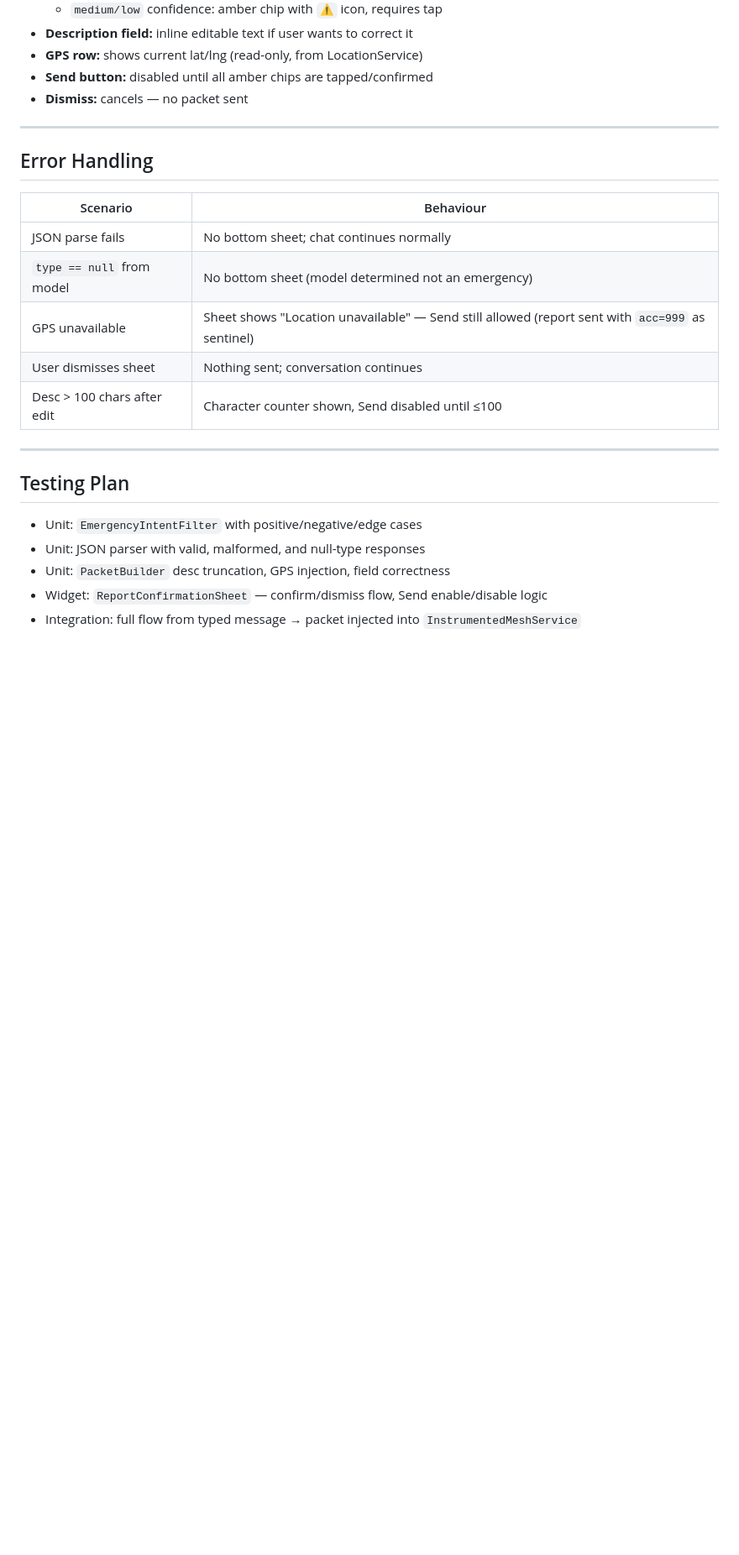
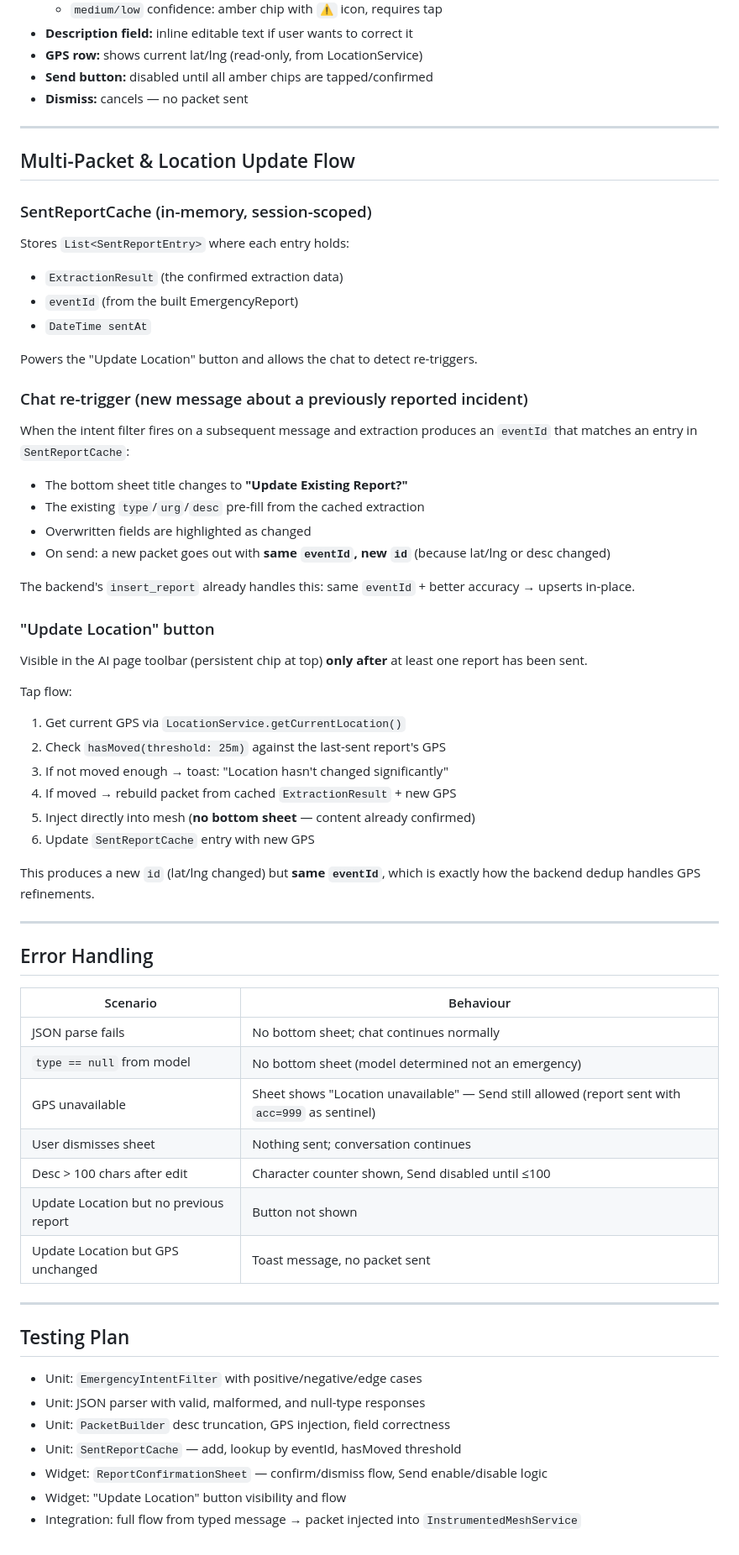
Before and after one commit to VihaanMotwani/RelayGo, a Markdown page: docs/plans/2026-03-06-llm-packet-generation-design.md, the part around the change. Shown at 84% size. Rendered like a GitHub page; blank space fills up the shorter version.

Commit message:
docs: add location update flow and SentReportCache to design

```diff
--- a/docs/plans/2026-03-06-llm-packet-generation-design.md
+++ b/docs/plans/2026-03-06-llm-packet-generation-design.md
@@ -169,6 +169,43 @@ Modal bottom sheet with:
 
 ---
 
+## Multi-Packet & Location Update Flow
+
+### SentReportCache (in-memory, session-scoped)
+
+Stores `List<SentReportEntry>` where each entry holds:
+- `ExtractionResult` (the confirmed extraction data)
+- `eventId` (from the built EmergencyReport)
+- `DateTime sentAt`
+
+Powers the "Update Location" button and allows the chat to detect re-triggers.
+
+### Chat re-trigger (new message about a previously reported incident)
+
+When the intent filter fires on a subsequent message and extraction produces an `eventId` that matches an entry in `SentReportCache`:
+- The bottom sheet title changes to **"Update Existing Report?"**
+- The existing `type`/`urg`/`desc` pre-fill from the cached extraction
+- Overwritten fields are highlighted as changed
+- On send: a new packet goes out with **same `eventId`, new `id`** (because lat/lng or desc changed)
+
+The backend's `insert_report` already handles this: same `eventId` + better accuracy → upserts in-place.
+
+### "Update Location" button
+
+Visible in the AI page toolbar (persistent chip at top) **only after** at least one report has been sent.
+
+Tap flow:
+1. Get current GPS via `LocationService.getCurrentLocation()`
+2. Check `hasMoved(threshold: 25m)` against the last-sent report's GPS
+3. If not moved enough → toast: "Location hasn't changed significantly"
+4. If moved → rebuild packet from cached `ExtractionResult` + new GPS
+5. Inject directly into mesh (**no bottom sheet** — content already confirmed)
+6. Update `SentReportCache` entry with new GPS
+
+This produces a new `id` (lat/lng changed) but **same `eventId`**, which is exactly how the backend dedup handles GPS refinements.
+
+---
+
 ## Error Handling
 
 | Scenario | Behaviour |
@@ -178,6 +215,8 @@ Modal bottom sheet with:
 | GPS unavailable | Sheet shows "Location unavailable" — Send still allowed (report sent with `acc=999` as sentinel) |
 | User dismisses sheet | Nothing sent; conversation continues |
 | Desc > 100 chars after edit | Character counter shown, Send disabled until ≤100 |
+| Update Location but no previous report | Button not shown |
+| Update Location but GPS unchanged | Toast message, no packet sent |
 
 ---
 
@@ -186,5 +225,7 @@ Modal bottom sheet with:
 - Unit: `EmergencyIntentFilter` with positive/negative/edge cases
 - Unit: JSON parser with valid, malformed, and null-type responses
 - Unit: `PacketBuilder` desc truncation, GPS injection, field correctness
+- Unit: `SentReportCache` — add, lookup by eventId, hasMoved threshold
 - Widget: `ReportConfirmationSheet` — confirm/dismiss flow, Send enable/disable logic
+- Widget: "Update Location" button visibility and flow
 - Integration: full flow from typed message → packet injected into `InstrumentedMeshService`
```
